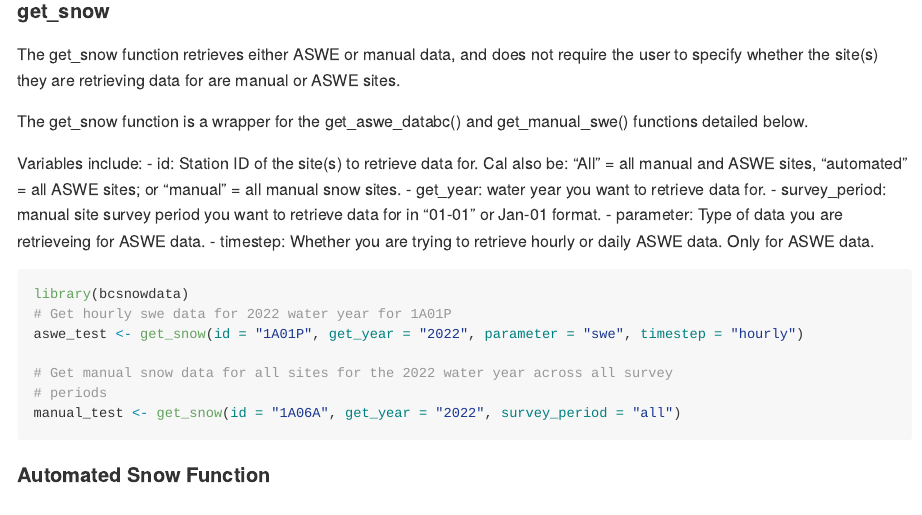
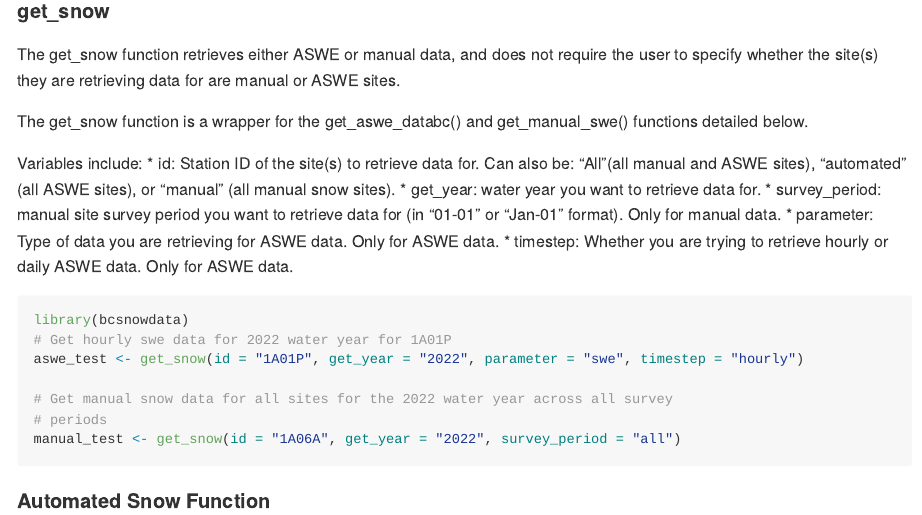
Before and after one commit to bcgov/bcsnowdata, an R Markdown document (README.Rmd): the page in a window 1100 px wide, from 1180 px down. The pictures show the output file README.md that the author committed with the source, drawn offline in the style of GitHub; badge pictures from the web are left out.

Commit message:
small changes

````diff
--- a/README.Rmd
+++ b/README.Rmd
@@ -82,11 +82,11 @@ The get_snow function retrieves either ASWE or manual data, and does not require
 The get_snow function is a wrapper for the get_aswe_databc() and get_manual_swe() functions detailed below.
 
 Variables include:
-- id: Station ID of the site(s) to retrieve data for. Cal also be: "All" = all manual and ASWE sites, "automated" = all ASWE sites; or "manual" = all manual snow sites.
-- get_year: water year you want to retrieve data for.
-- survey_period: manual site survey period you want to retrieve data for in "01-01" or Jan-01 format.
-- parameter: Type of data you are retrieveing for ASWE data.
-- timestep: Whether you are trying to retrieve hourly or daily ASWE data. Only for ASWE data.
+* id: Station ID of the site(s) to retrieve data for. Can also be: "All"(all manual and ASWE sites), "automated" (all ASWE sites), or "manual" (all manual snow sites).
+* get_year: water year you want to retrieve data for.
+* survey_period: manual site survey period you want to retrieve data for (in "01-01" or "Jan-01" format). Only for manual data.
+* parameter: Type of data you are retrieving for ASWE data. Only for ASWE data.
+* timestep: Whether you are trying to retrieve hourly or daily ASWE data. Only for ASWE data.
 
 
 ```{r, get_snow, echo = T, include = TRUE, results = 'hide'}
````
Also changed, not shown: README.md.
